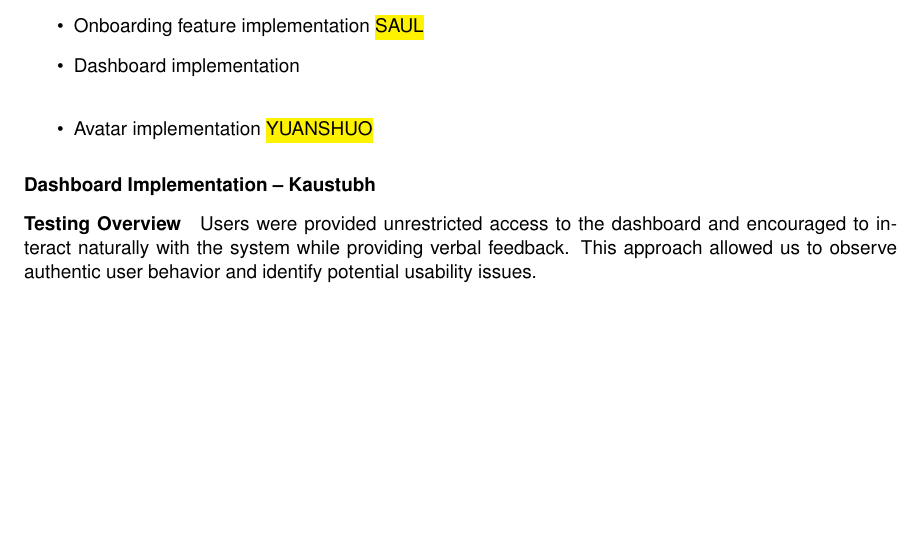
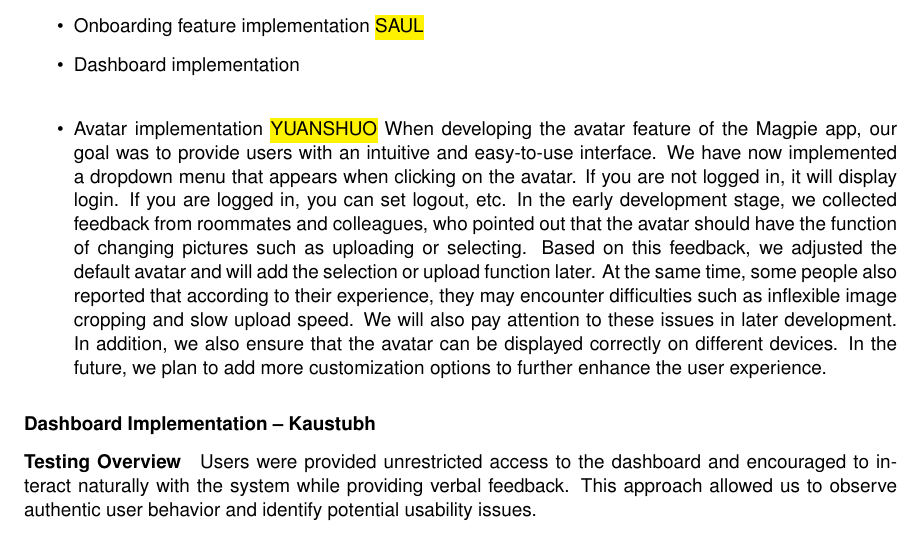
Before and after one commit to 2024-CMPU9010-GROUP-3/PROJECT, a LaTeX thesis (Documentation/user-evaluation/report.tex): part of page 10 of 15, cut so that both start at the same text, the shorter picture padded with empty space. Compiled offline with pdfLaTeX.

Commit message:
add avatar implementation part

```diff
--- a/Documentation/user-evaluation/report.tex
+++ b/Documentation/user-evaluation/report.tex
@@ -305,8 +305,8 @@ The questionnaire includes questions on visual design, information architecture,
 \begin{itemize}
     \item Onboarding feature implementation \hl{SAUL}
     \item Dashboard implementation \\
-
     \item Avatar implementation \hl{YUANSHUO}
+    When developing the avatar feature of the Magpie app, our goal was to provide users with an intuitive and easy-to-use interface. We have now implemented a dropdown menu that appears when clicking on the avatar. If you are not logged in, it will display login. If you are logged in, you can set logout, etc. In the early development stage, we collected feedback from roommates and colleagues, who pointed out that the avatar should have the function of changing pictures such as uploading or selecting. Based on this feedback, we adjusted the default avatar and will add the selection or upload function later. At the same time, some people also reported that according to their experience, they may encounter difficulties such as inflexible image cropping and slow upload speed. We will also pay attention to these issues in later development. In addition, we also ensure that the avatar can be displayed correctly on different devices. In the future, we plan to add more customization options to further enhance the user experience.
 \end{itemize}
 \subsubsection{Dashboard Implementation -- Kaustubh}
 \paragraph{Testing Overview}
```
